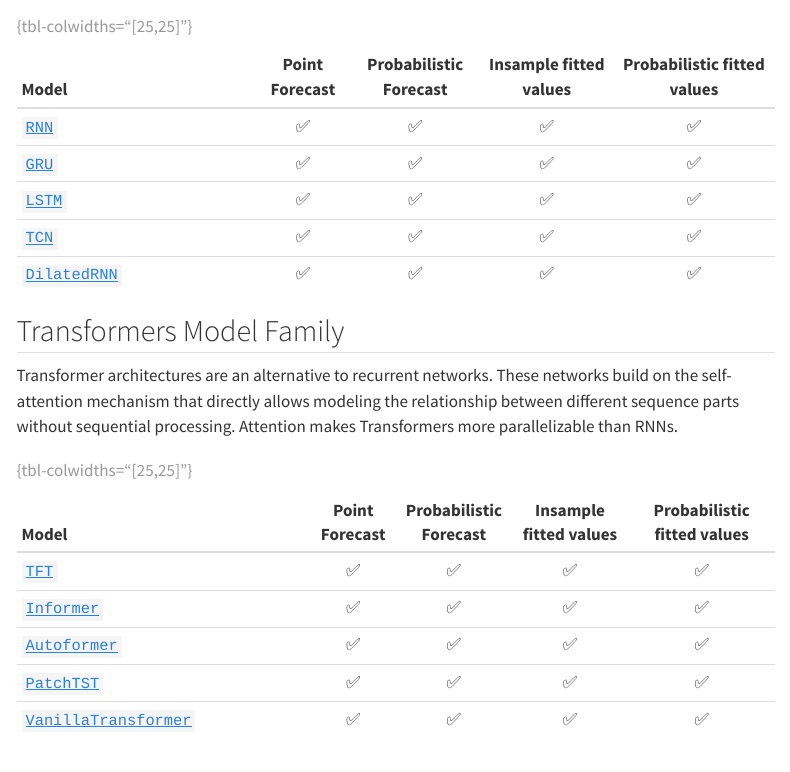
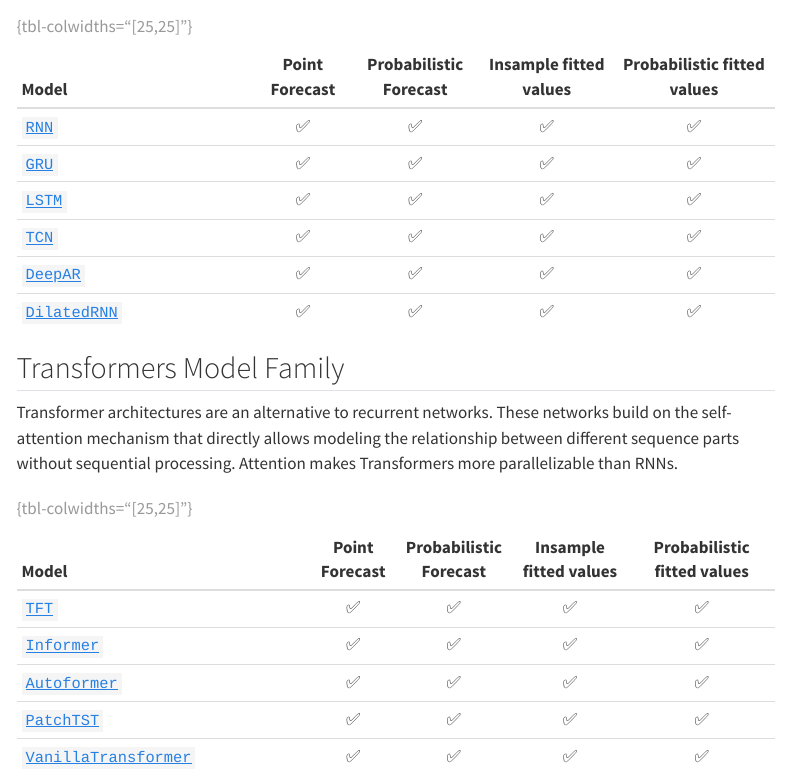
Before and after one commit to Nixtla/neuralforecast, a Quarto document (nbs/examples/models_intro.qmd): the page in a window 1100 px wide, from 1720 px down. Rendered offline with R 4.5, knitr and Pandoc in place of Quarto, with nearby package versions; menus at the side of the page are left out.

Commit message:
Added DeepAR to main index

```diff
--- a/nbs/examples/models_intro.qmd
+++ b/nbs/examples/models_intro.qmd
@@ -54,6 +54,7 @@ The RNN-based family attempts to leverage the data's temporal structure while re
 |[`GRU`](../models.gru.html)                 |✅                |✅                      |✅                      |✅                            |
 |[`LSTM`](../models.lstm.html)               |✅                |✅                      |✅                      |✅                            |
 |[`TCN`](../models.tcn.html)                 |✅                |✅                      |✅                      |✅                            |
+|[`DeepAR`](../models.deepar.html)           |✅                |✅                      |✅                      |✅                            |
 |[`DilatedRNN`](../models.dilated_rnn.html)  |✅                |✅                      |✅                      |✅                            |
 : {tbl-colwidths="[25,25]"}
 
```
